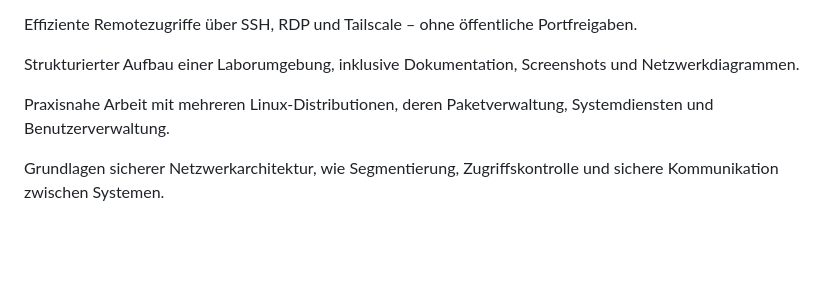
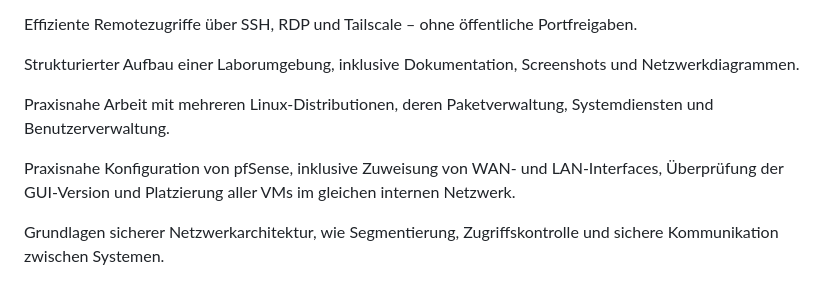
Before and after one commit to mariohor/Projekt-Heimnetzwerk, a Markdown page: README.md, the part around the change. Rendered like a GitHub page; blank space fills up the shorter version.

```diff
--- a/README.md
+++ b/README.md
@@ -169,6 +169,8 @@ Strukturierter Aufbau einer Laborumgebung, inklusive Dokumentation, Screenshots
 
 Praxisnahe Arbeit mit mehreren Linux‑Distributionen, deren Paketverwaltung, Systemdiensten und Benutzerverwaltung.
 
+Praxisnahe Konfiguration von pfSense, inklusive Zuweisung von WAN- und LAN-Interfaces, Überprüfung der GUI-Version und Platzierung aller VMs im gleichen internen Netzwerk.
+
 Grundlagen sicherer Netzwerkarchitektur, wie Segmentierung, Zugriffskontrolle und sichere Kommunikation zwischen Systemen.
 
 Verbesserte Dokumentations‑ und GitHub‑Skills, um technische Projekte nachvollziehbar und professionell aufzubereiten.
```
